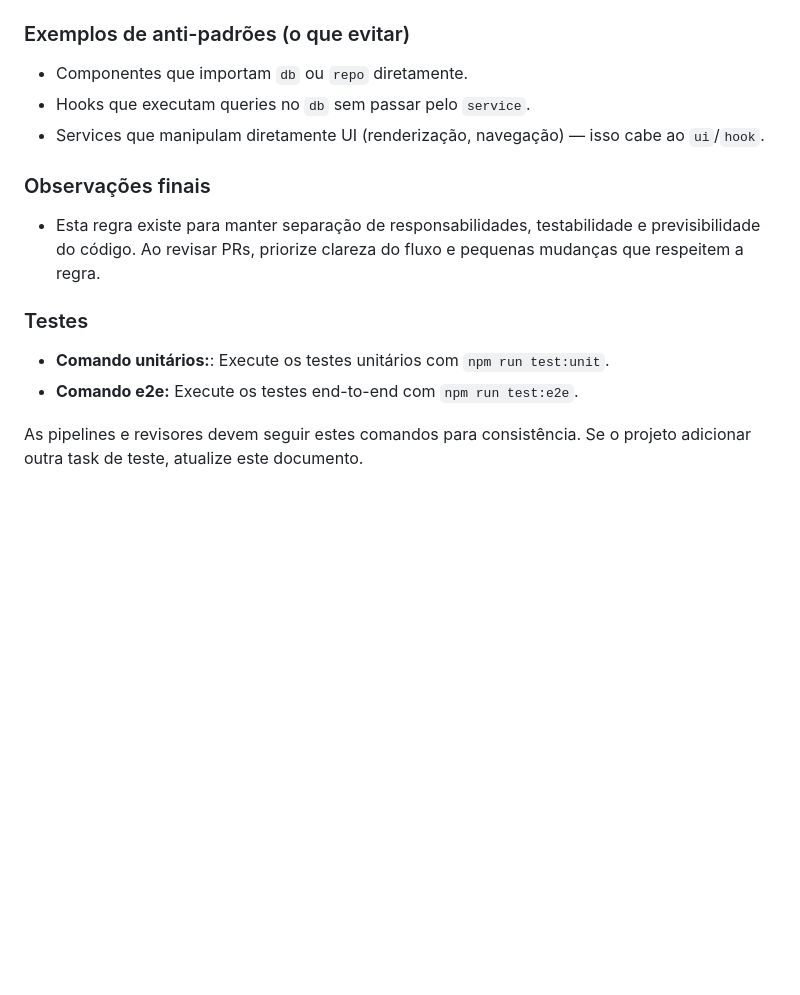
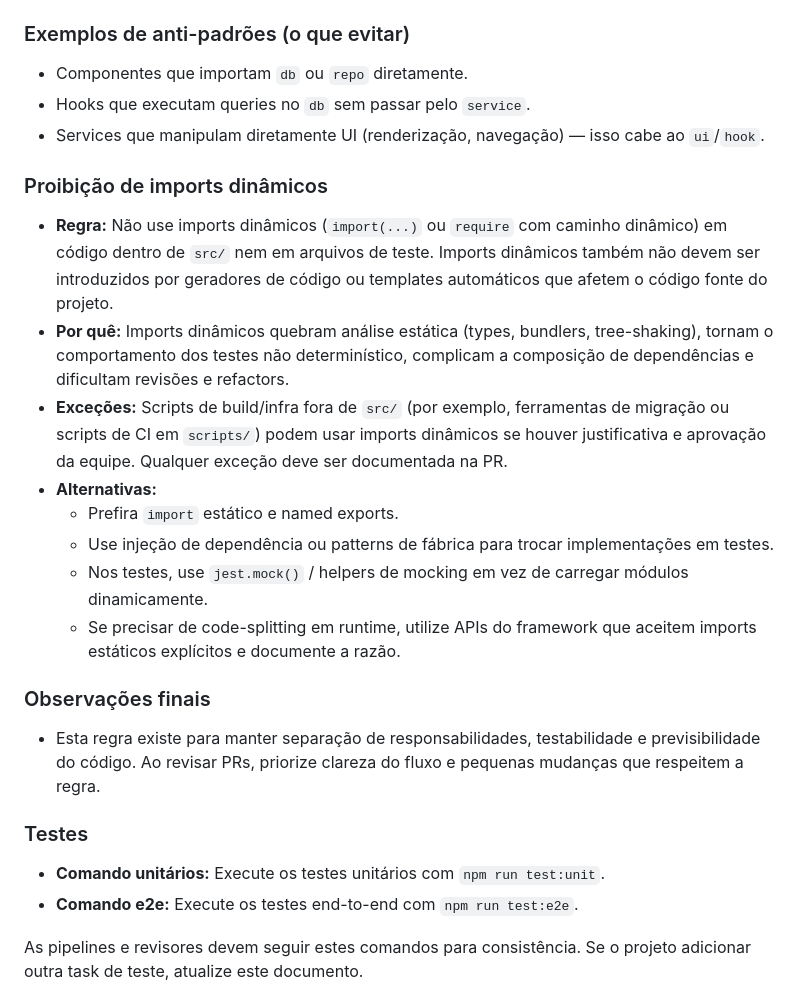
Before and after one commit to StephHoel/RPG-Kings, a Markdown page: .github/agents/Ajudante.agent.md, the part around the change. GitHub-like rendering; blank space fills up the shorter version.

Commit message:
feat: add guidelines against dynamic imports to improve code stability and testability

```diff
--- a/.github/agents/Ajudante.agent.md
+++ b/.github/agents/Ajudante.agent.md
@@ -130,13 +130,25 @@ Se a tarefa for ambígua, o agente pergunta por esclarecimentos (ex.: "Qual é o
 - Hooks que executam queries no `db` sem passar pelo `service`.
 - Services que manipulam diretamente UI (renderização, navegação) — isso cabe ao `ui`/`hook`.
 
+### Proibição de imports dinâmicos
+
+- **Regra:** Não use imports dinâmicos (`import(...)` ou `require` com caminho dinâmico) em código dentro de `src/` nem em arquivos de teste. Imports dinâmicos também não devem ser introduzidos por geradores de código ou templates automáticos que afetem o código fonte do projeto.
+- **Por quê:** Imports dinâmicos quebram análise estática (types, bundlers, tree-shaking), tornam o comportamento dos testes não determinístico, complicam a composição de dependências e dificultam revisões e refactors.
+- **Exceções:** Scripts de build/infra fora de `src/` (por exemplo, ferramentas de migração ou scripts de CI em `scripts/`) podem usar imports dinâmicos se houver justificativa e aprovação da equipe. Qualquer exceção deve ser documentada na PR.
+- **Alternativas:**
+  - Prefira `import` estático e named exports.
+  - Use injeção de dependência ou patterns de fábrica para trocar implementações em testes.
+  - Nos testes, use `jest.mock()` / helpers de mocking em vez de carregar módulos dinamicamente.
+  - Se precisar de code-splitting em runtime, utilize APIs do framework que aceitem imports estáticos explícitos e documente a razão.
+
+
 ### Observações finais
 
 - Esta regra existe para manter separação de responsabilidades, testabilidade e previsibilidade do código. Ao revisar PRs, priorize clareza do fluxo e pequenas mudanças que respeitem a regra.
 
 ### Testes
 
-- **Comando unitários:**: Execute os testes unitários com `npm run test:unit`.
+- **Comando unitários:** Execute os testes unitários com `npm run test:unit`.
 - **Comando e2e:** Execute os testes end-to-end com `npm run test:e2e`.
 
 As pipelines e revisores devem seguir estes comandos para consistência. Se o projeto adicionar outra task de teste, atualize este documento.
```
